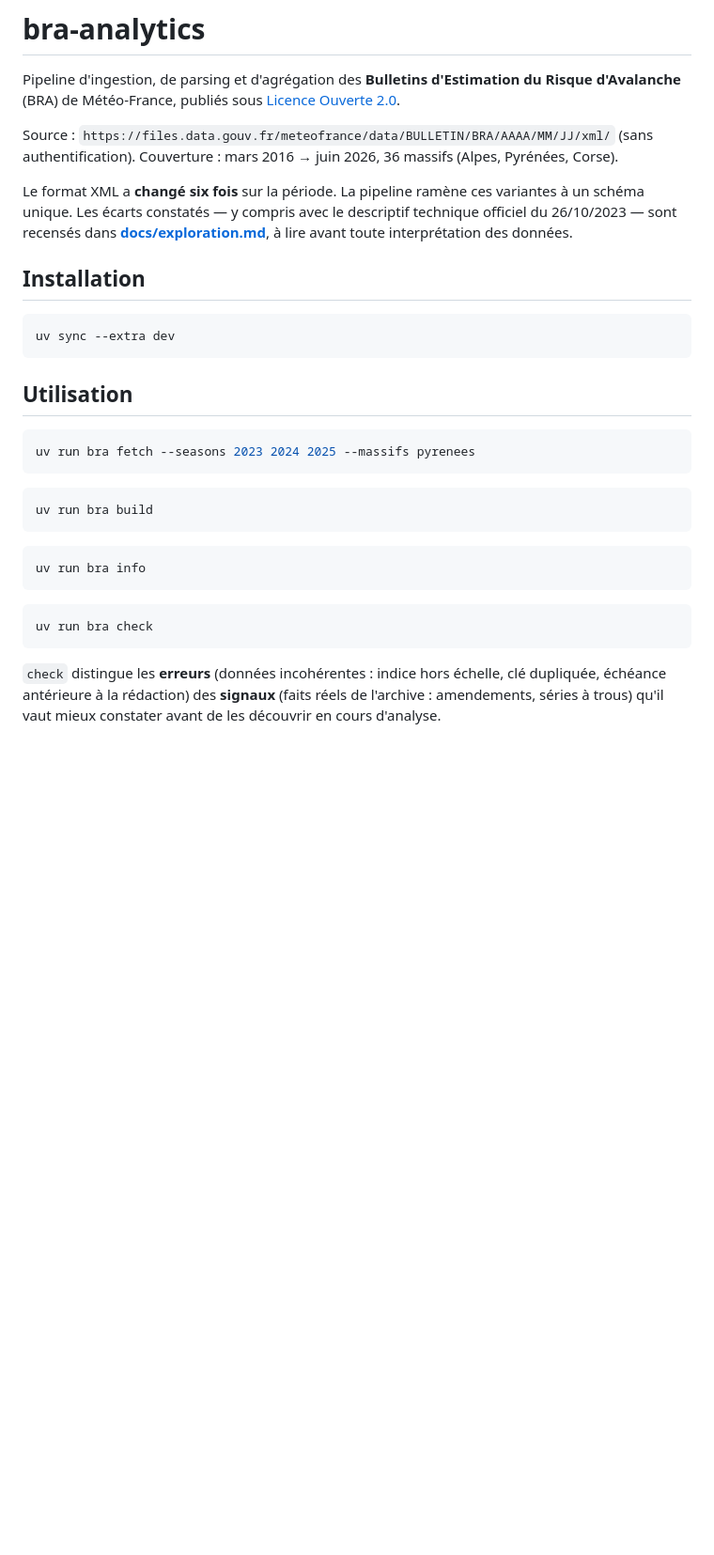
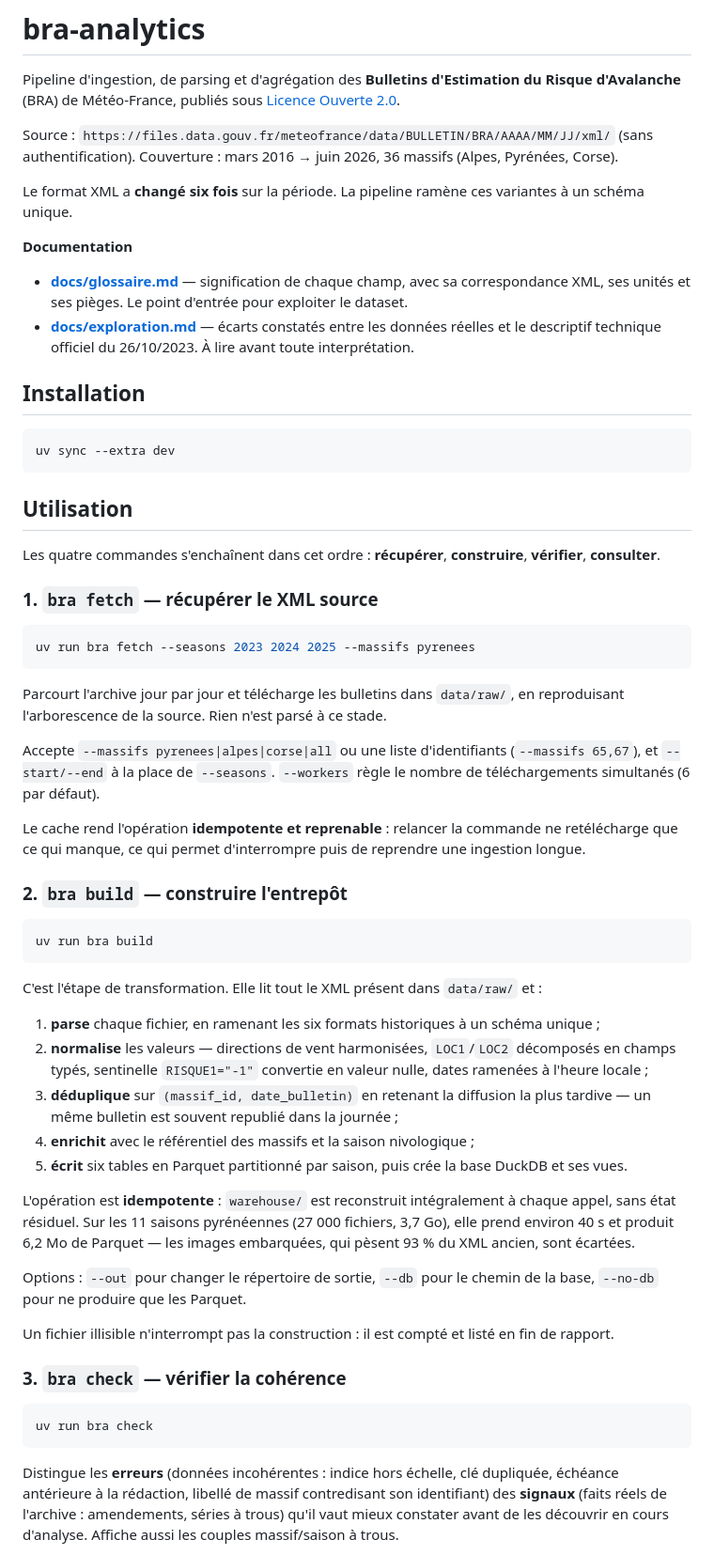
Before and after one commit to romain-bdc/bra_analytics, a Markdown page: README.md, the part around one of its changes. Shown at 94% size. GitHub-like rendering; blank space fills up the shorter version.

````diff
--- a/README.md
+++ b/README.md
@@ -7,9 +7,14 @@ Source : `https://files.data.gouv.fr/meteofrance/data/BULLETIN/BRA/AAAA/MM/JJ/xm
 Couverture : mars 2016 → juin 2026, 36 massifs (Alpes, Pyrénées, Corse).
 
 Le format XML a **changé six fois** sur la période. La pipeline ramène ces variantes à un
-schéma unique. Les écarts constatés — y compris avec le descriptif technique officiel du
-26/10/2023 — sont recensés dans **[docs/exploration.md](docs/exploration.md)**, à lire avant
-toute interprétation des données.
+schéma unique.
+
+**Documentation**
+
+- **[docs/glossaire.md](docs/glossaire.md)** — signification de chaque champ, avec sa
+  correspondance XML, ses unités et ses pièges. Le point d'entrée pour exploiter le dataset.
+- **[docs/exploration.md](docs/exploration.md)** — écarts constatés entre les données réelles et
+  le descriptif technique officiel du 26/10/2023. À lire avant toute interprétation.
 
 ## Installation
 
@@ -19,23 +24,59 @@ uv sync --extra dev
 
 ## Utilisation
 
+Les quatre commandes s'enchaînent dans cet ordre : **récupérer**, **construire**, **vérifier**,
+**consulter**.
+
+### 1. `bra fetch` — récupérer le XML source
+
 ```bash
 uv run bra fetch --seasons 2023 2024 2025 --massifs pyrenees
 ```
+
+Parcourt l'archive jour par jour et télécharge les bulletins dans `data/raw/`, en reproduisant
+l'arborescence de la source. Rien n'est parsé à ce stade.
+
+Accepte `--massifs pyrenees|alpes|corse|all` ou une liste d'identifiants (`--massifs 65,67`), et
+`--start/--end` à la place de `--seasons`. `--workers` règle le nombre de téléchargements
+simultanés (6 par défaut).
+
+Le cache rend l'opération **idempotente et reprenable** : relancer la commande ne retélécharge
+que ce qui manque, ce qui permet d'interrompre puis de reprendre une ingestion longue.
+
+### 2. `bra build` — construire l'entrepôt
 
 ```bash
 uv run bra build
 ```
 
-```bash
-uv run bra info
-```
+C'est l'étape de transformation. Elle lit tout le XML présent dans `data/raw/` et :
+
+1. **parse** chaque fichier, en ramenant les six formats historiques à un schéma unique ;
+2. **normalise** les valeurs — directions de vent harmonisées, `LOC1`/`LOC2` décomposés en
+   champs typés, sentinelle `RISQUE1="-1"` convertie en valeur nulle, dates ramenées à l'heure
+   locale ;
+3. **déduplique** sur `(massif_id, date_bulletin)` en retenant la diffusion la plus tardive —
+   un même bulletin est souvent republié dans la journée ;
+4. **enrichit** avec le référentiel des massifs et la saison nivologique ;
+5. **écrit** six tables en Parquet partitionné par saison, puis crée la base DuckDB et ses vues.
+
+L'opération est **idempotente** : `warehouse/` est reconstruit intégralement à chaque appel, sans
+état résiduel. Sur les 11 saisons pyrénéennes (27 000 fichiers, 3,7 Go), elle prend environ 40 s
+et produit 6,2 Mo de Parquet — les images embarquées, qui pèsent 93 % du XML ancien, sont écartées.
+
+Options : `--out` pour changer le répertoire de sortie, `--db` pour le chemin de la base,
+`--no-db` pour ne produire que les Parquet.
+
+Un fichier illisible n'interrompt pas la construction : il est compté et listé en fin de rapport.
+
+### 3. `bra check` — vérifier la cohérence
 
 ```bash
 uv run bra check
 ```
 
-`check` distingue les **erreurs** (données incohérentes : indice hors échelle, clé dupliquée,
-échéance antérieure à la rédaction) des **signaux** (faits réels de l'archive : amendements,
-séries à trous) qu'il vaut mieux constater avant de les découvrir en cours d'analyse.
+Distingue les **erreurs** (données incohérentes : indice hors échelle, clé dupliquée, échéance
+antérieure à la rédaction, libellé de massif contredisant son identifiant) des **signaux** (faits
+réels de l'archive : amendements, séries à trous) qu'il vaut mieux constater avant de les
+découvrir en cours d'analyse. Affiche aussi les couples massif/saison à trous.
 
````
Also changed, not shown: other parts of README.md (+27 -3 lines), docs/glossaire.md (added, +333 -0 lines).
